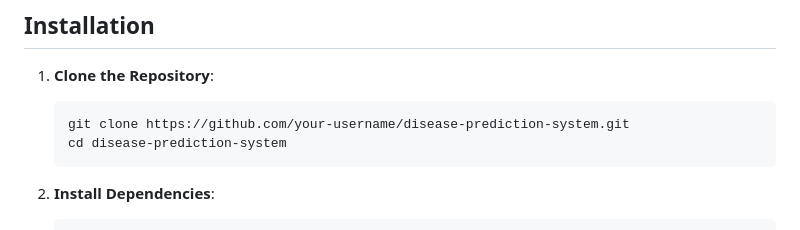
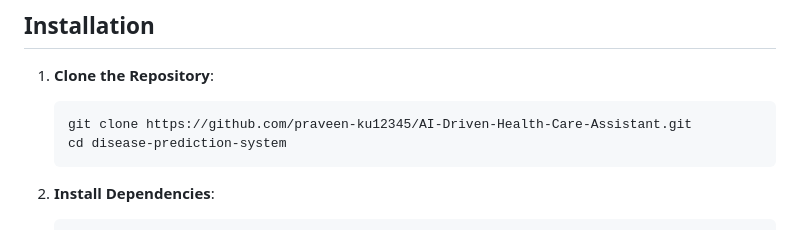
Before and after one commit to praveen-ku12345/AI-Driven-Health-Care-Assistant, a Markdown page: README.md, the part around the change. Rendered like a GitHub page.

````diff
--- a/README.md
+++ b/README.md
@@ -30,7 +30,7 @@ This is a Flask-based web application that predicts diseases based on user-provi
 
 1. **Clone the Repository**:
    ```bash
-   git clone https://github.com/your-username/disease-prediction-system.git
+   git clone https://github.com/praveen-ku12345/AI-Driven-Health-Care-Assistant.git
    cd disease-prediction-system
    ```
 
````
